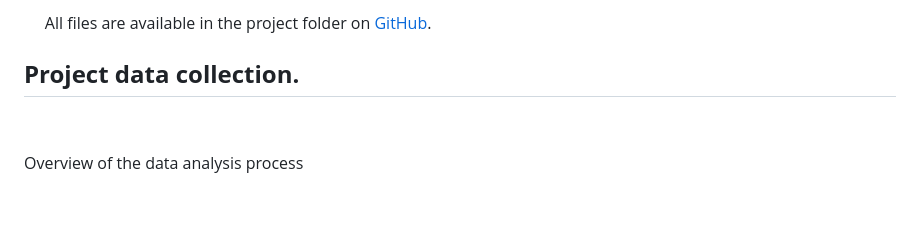
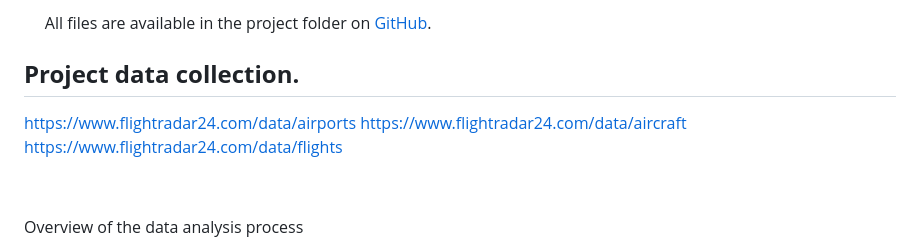
Before and after one commit to federicodt/project1, a Markdown page: README.md, the part around the change printed below. Drawn GitHub-style; blank space fills up the shorter version.

```diff
--- a/README.md
+++ b/README.md
@@ -26,6 +25,9 @@
 ## **Project data collection.**
 
 
+https://www.flightradar24.com/data/airports
+https://www.flightradar24.com/data/aircraft
+https://www.flightradar24.com/data/flights
 
 &nbsp;&nbsp;&nbsp;&nbsp;&nbsp;
 &nbsp;&nbsp;&nbsp;&nbsp;&nbsp;
```
Also changed, not shown: other parts of README.md (+0 -1 lines).
